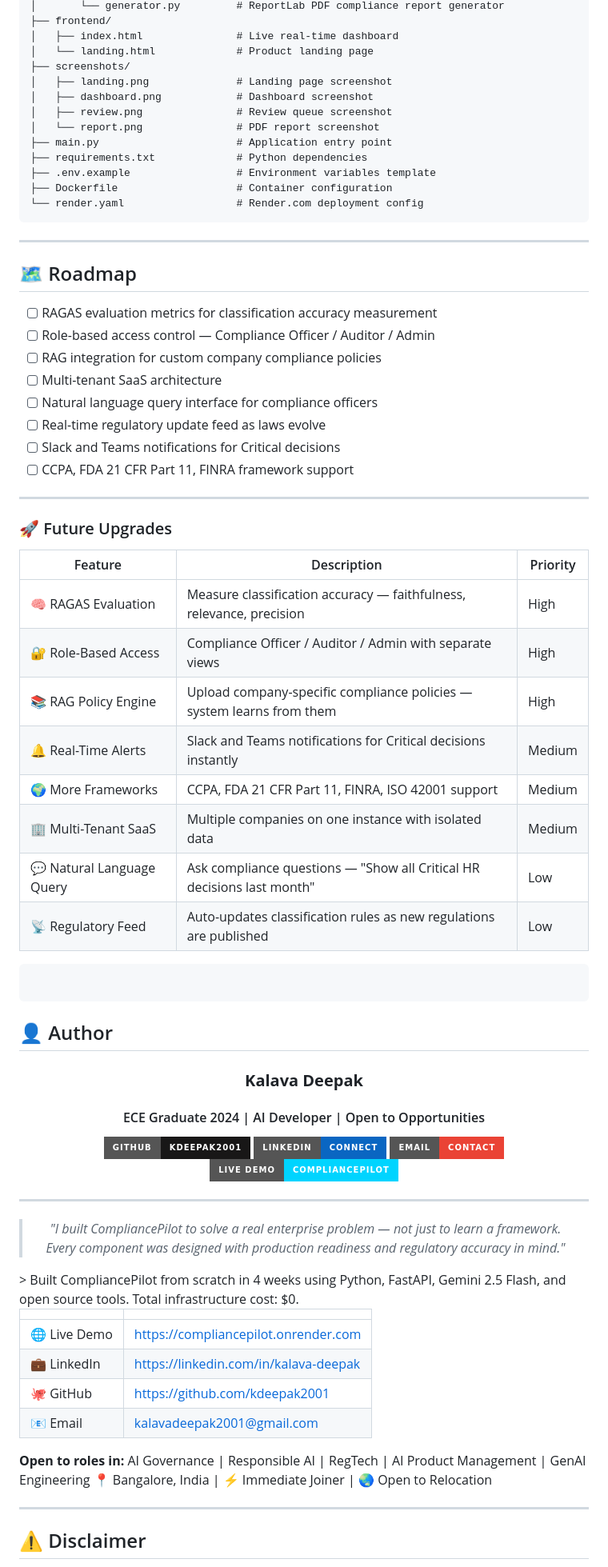
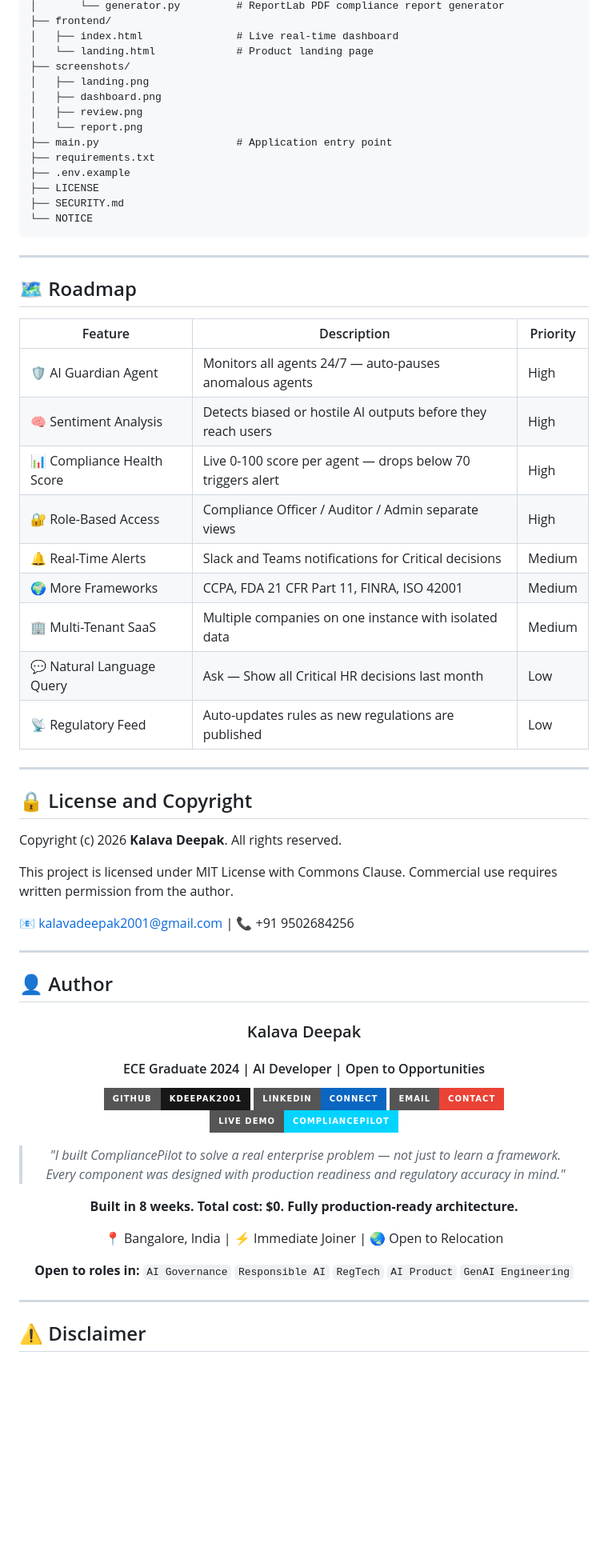
Before and after one commit to kdeepak2001/CompliancePilot, a Markdown page: README.md, the part around one of its changes. Shown at 80% size. Drawn GitHub-style; badges without logos; blank space fills up the shorter version.

Commit message:
changes made in the readme file and updated

````diff
--- a/README.md
+++ b/README.md
@@ -231,53 +231,52 @@ CompliancePilot/
 │   ├── index.html               # Live real-time dashboard
 │   └── landing.html             # Product landing page
 ├── screenshots/
-│   ├── landing.png              # Landing page screenshot
-│   ├── dashboard.png            # Dashboard screenshot
-│   ├── review.png               # Review queue screenshot
-│   └── report.png               # PDF report screenshot
+│   ├── landing.png
+│   ├── dashboard.png
+│   ├── review.png
+│   └── report.png
 ├── main.py                      # Application entry point
-├── requirements.txt             # Python dependencies
-├── .env.example                 # Environment variables template
-├── Dockerfile                   # Container configuration
-└── render.yaml                  # Render.com deployment config
+├── requirements.txt
+├── .env.example
+├── LICENSE
+├── SECURITY.md
+└── NOTICE
 ```
 
 ---
 
 ## 🗺️ Roadmap
 
-- [ ] RAGAS evaluation metrics for classification accuracy measurement
-- [ ] Role-based access control — Compliance Officer / Auditor / Admin
-- [ ] RAG integration for custom company compliance policies
-- [ ] Multi-tenant SaaS architecture
-- [ ] Natural language query interface for compliance officers
-- [ ] Real-time regulatory update feed as laws evolve
-- [ ] Slack and Teams notifications for Critical decisions
-- [ ] CCPA, FDA 21 CFR Part 11, FINRA framework support
+| Feature | Description | Priority |
+|---------|-------------|----------|
+| 🛡️ AI Guardian Agent | Monitors all agents 24/7 — auto-pauses anomalous agents | High |
+| 🧠 Sentiment Analysis | Detects biased or hostile AI outputs before they reach users | High |
+| 📊 Compliance Health Score | Live 0-100 score per agent — drops below 70 triggers alert | High |
+| 🔐 Role-Based Access | Compliance Officer / Auditor / Admin separate views | High |
+| 🔔 Real-Time Alerts | Slack and Teams notifications for Critical decisions | Medium |
+| 🌍 More Frameworks | CCPA, FDA 21 CFR Part 11, FINRA, ISO 42001 | Medium |
+| 🏢 Multi-Tenant SaaS | Multiple companies on one instance with isolated data | Medium |
+| 💬 Natural Language Query | Ask — Show all Critical HR decisions last month | Low |
+| 📡 Regulatory Feed | Auto-updates rules as new regulations are published | Low |
 
 ---
 
-### 🚀 Future Upgrades
+## 🔒 License and Copyright
 
-| Feature | Description | Priority |
-|---------|-------------|----------|
-| 🧠 RAGAS Evaluation | Measure classification accuracy — faithfulness, relevance, precision | High |
-| 🔐 Role-Based Access | Compliance Officer / Auditor / Admin with separate views | High |
-| 📚 RAG Policy Engine | Upload company-specific compliance policies — system learns from them | High |
-| 🔔 Real-Time Alerts | Slack and Teams notifications for Critical decisions instantly | Medium |
-| 🌍 More Frameworks | CCPA, FDA 21 CFR Part 11, FINRA, ISO 42001 support | Medium |
-| 🏢 Multi-Tenant SaaS | Multiple companies on one instance with isolated data | Medium |
-| 💬 Natural Language Query | Ask compliance questions — "Show all Critical HR decisions last month" | Low |
-| 📡 Regulatory Feed | Auto-updates classification rules as new regulations are published | Low |
+Copyright (c) 2026 **Kalava Deepak**. All rights reserved.
 
+This project is licensed under MIT License with Commons Clause.
+Commercial use requires written permission from the author.
 
-```
-```
+📧 kalavadeepak2001@gmail.com | 📞 +91 9502684256
+
+---
+
 ## 👤 Author
 
 <div align="center">
 
-### **Kalava Deepak**
+### Kalava Deepak
 #### ECE Graduate 2024 | AI Developer | Open to Opportunities
 
 [![GitHub](https://img.shields.io/badge/GitHub-kdeepak2001-181717?style=for-the-badge&logo=github)](https://github.com/kdeepak2001)
@@ -285,23 +284,15 @@ CompliancePilot/
 [![Email](https://img.shields.io/badge/Email-Contact-EA4335?style=for-the-badge&logo=gmail&logoColor=white)](mailto:kalavadeepak2001@gmail.com)
 [![Live Demo](https://img.shields.io/badge/Live%20Demo-CompliancePilot-00d4ff?style=for-the-badge)](https://compliancepilot.onrender.com)
 
----
+> *"I built CompliancePilot to solve a real enterprise problem — not just to learn a framework. Every component was designed with production readiness and regulatory accuracy in mind."*
 
-> *"I built CompliancePilot to solve a real enterprise problem — not just to learn a framework.
-> Every component was designed with production readiness and regulatory accuracy in mind."*
+**Built in 8 weeks. Total cost: $0. Fully production-ready architecture.**
+
+📍 Bangalore, India | ⚡ Immediate Joiner | 🌏 Open to Relocation
+
+**Open to roles in:** `AI Governance` `Responsible AI` `RegTech` `AI Product` `GenAI Engineering`
 
 </div>
-> Built CompliancePilot from scratch in 4 weeks using Python, FastAPI, Gemini 2.5 Flash, and open source tools. Total infrastructure cost: $0.
-
-| | |
-|--|--|
-| 🌐 Live Demo | https://compliancepilot.onrender.com |
-| 💼 LinkedIn | https://linkedin.com/in/kalava-deepak |
-| 🐙 GitHub | https://github.com/kdeepak2001 |
-| 📧 Email | kalavadeepak2001@gmail.com |
-
-**Open to roles in:** AI Governance | Responsible AI | RegTech | AI Product Management | GenAI Engineering
-📍 Bangalore, India | ⚡ Immediate Joiner | 🌏 Open to Relocation
 
 ---
 
````
Also changed, not shown: other parts of README.md (+34 -34 lines).
